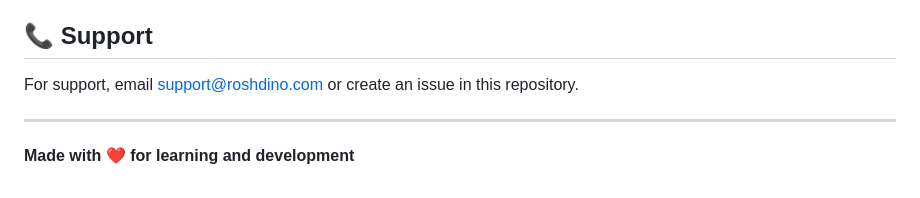
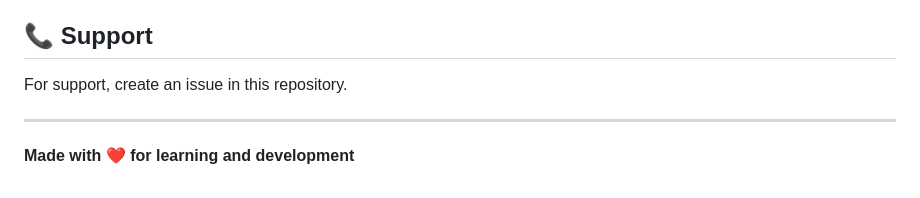
Before and after one commit to MehdiLotfian/Roshdino---Soft-Skills-Learning-Platform, a Markdown page: README.md, the part around the change. GitHub-like rendering.

```diff
--- a/README.md
+++ b/README.md
@@ -213,7 +213,7 @@ This project is licensed under the MIT License - see the [LICENSE](LICENSE) file
 
 ## 📞 Support
 
-For support, email support@roshdino.com or create an issue in this repository.
+For support, create an issue in this repository.
 
 ---
 
```
